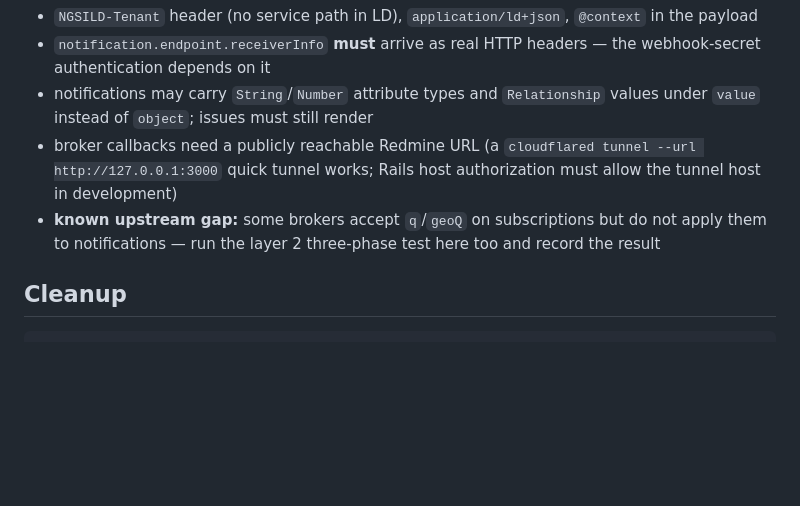
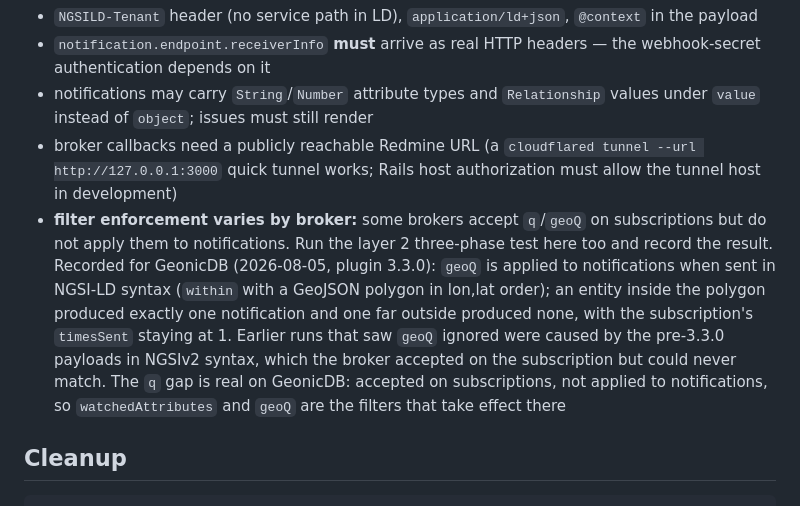
Before and after one commit to gtt-project/redmine_gtt_fiware, a Markdown page: doc/release_verification.md, the part around the change. GitHub-like rendering; blank space fills up the shorter version.

Commit message:
docs: record geoQ notification-filter verification result
The layer 3 checklist flagged q/geoQ notification filtering as an open
question to record per broker. Recorded the GeonicDB result from the
2026-08-05 live round trip on plugin 3.3.0: geoQ is enforced on
notifications when sent in NGSI-LD syntax; the earlier observation that
it was ignored came from the pre-3.3.0 NGSIv2-syntax payloads. The q
filter remains accepted but not applied there.

```diff
--- a/doc/release_verification.md
+++ b/doc/release_verification.md
@@ -116,9 +116,18 @@ Same shape as layer 2 against an NGSI-LD broker (hosted or local). Watch for:
 - broker callbacks need a publicly reachable Redmine URL (a
   `cloudflared tunnel --url http://127.0.0.1:3000` quick tunnel works; Rails
   host authorization must allow the tunnel host in development)
-- **known upstream gap:** some brokers accept `q`/`geoQ` on subscriptions but
-  do not apply them to notifications — run the layer 2 three-phase test here
-  too and record the result
+- **filter enforcement varies by broker:** some brokers accept `q`/`geoQ` on
+  subscriptions but do not apply them to notifications. Run the layer 2
+  three-phase test here too and record the result. Recorded for GeonicDB
+  (2026-08-05, plugin 3.3.0): `geoQ` is applied to notifications when sent in
+  NGSI-LD syntax (`within` with a GeoJSON polygon in lon,lat order); an entity
+  inside the polygon produced exactly one notification and one far outside
+  produced none, with the subscription's `timesSent` staying at 1. Earlier
+  runs that saw `geoQ` ignored were caused by the pre-3.3.0 payloads in
+  NGSIv2 syntax, which the broker accepted on the subscription but could
+  never match. The `q` gap is real on GeonicDB: accepted on subscriptions,
+  not applied to notifications, so `watchedAttributes` and `geoQ` are the
+  filters that take effect there
 
 ## Cleanup
 
```
